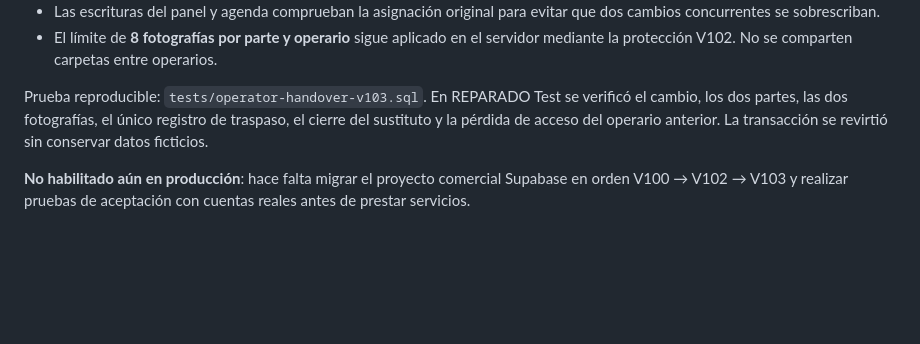
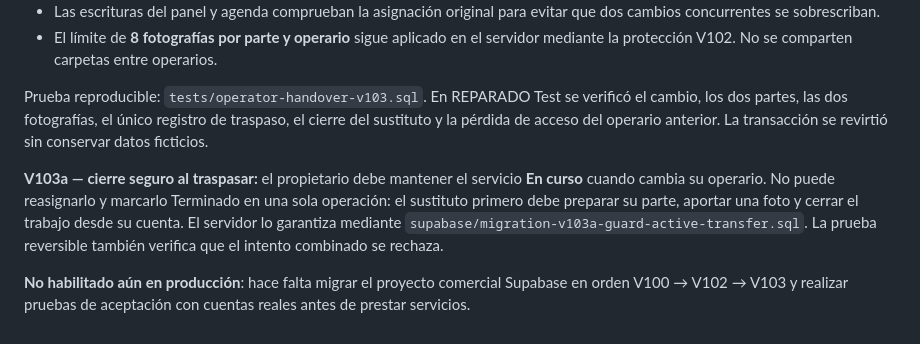
Before and after one commit to warks1/REPARADO, a Markdown page: docs/OPERARIOS-PARTES-V100.md, the part around the change. GitHub-like rendering; blank space fills up the shorter version.

Commit message:
V103a: documentar que los traspasos no permiten cerrar un trabajo sin parte nuevo

```diff
--- a/docs/OPERARIOS-PARTES-V100.md
+++ b/docs/OPERARIOS-PARTES-V100.md
@@ -117,6 +117,14 @@ cambio, los dos partes, las dos fotografías, el único registro de
 traspaso, el cierre del sustituto y la pérdida de acceso del operario
 anterior. La transacción se revirtió sin conservar datos ficticios.
 
+**V103a — cierre seguro al traspasar:** el propietario debe mantener el
+servicio **En curso** cuando cambia su operario. No puede reasignarlo y
+marcarlo Terminado en una sola operación: el sustituto primero debe
+preparar su parte, aportar una foto y cerrar el trabajo desde su cuenta.
+El servidor lo garantiza mediante
+`supabase/migration-v103a-guard-active-transfer.sql`.
+La prueba reversible también verifica que el intento combinado se rechaza.
+
 **No habilitado aún en producción**: hace falta migrar el proyecto
 comercial Supabase en orden V100 → V102 → V103 y realizar pruebas de
 aceptación con cuentas reales antes de prestar servicios.
```
